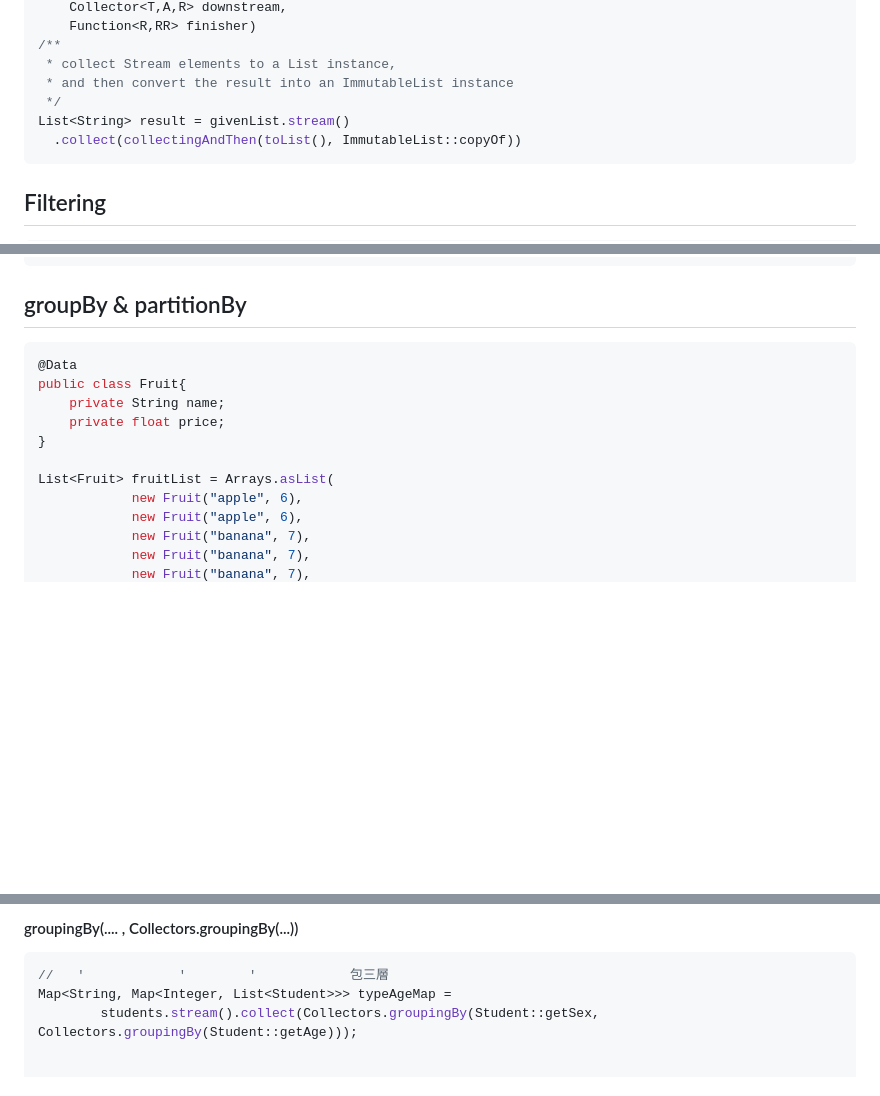
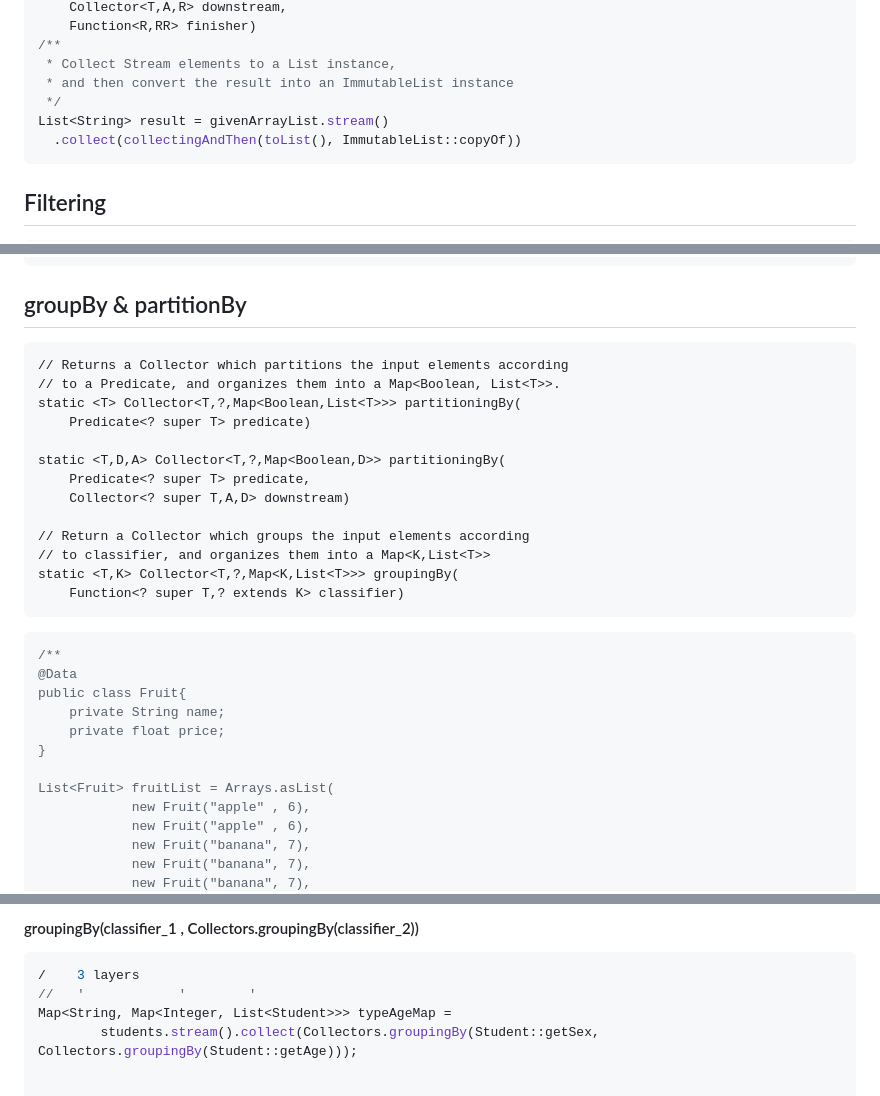
Before and after one commit to maxwolf621/Notes, a Markdown page: java/javanotes/collectors.md, 3 parts joined by grey strips. GitHub-like rendering; blank space fills up the shorter version.

````diff
--- a/java/javanotes/collectors.md
+++ b/java/javanotes/collectors.md
@@ -136,10 +136,10 @@
     Collector<T,A,R> downstream,
     Function<R,RR> finisher)
 /**
- * collect Stream elements to a List instance,
+ * Collect Stream elements to a List instance,
  * and then convert the result into an ImmutableList instance
  */
-List<String> result = givenList.stream()
+List<String> result = givenArrayList.stream()
   .collect(collectingAndThen(toList(), ImmutableList::copyOf))
 ```
 
@@ -153,7 +153,25 @@
 
 ## groupBy & partitionBy
 
+```
+// Returns a Collector which partitions the input elements according
+// to a Predicate, and organizes them into a Map<Boolean, List<T>>.
+static <T> Collector<T,?,Map<Boolean,List<T>>> partitioningBy(
+    Predicate<? super T> predicate)
+
+static <T,D,A> Collector<T,?,Map<Boolean,D>> partitioningBy(
+    Predicate<? super T> predicate,
+    Collector<? super T,A,D> downstream)
+
+// Return a Collector which groups the input elements according
+// to classifier, and organizes them into a Map<K,List<T>>
+static <T,K> Collector<T,?,Map<K,List<T>>> groupingBy(
+    Function<? super T,? extends K> classifier)
+```
+
+
 ```java
+/**
 @Data
 public class Fruit{
     private String name;
@@ -161,8 +179,8 @@ public class Fruit{
 }
 
 List<Fruit> fruitList = Arrays.asList(
-            new Fruit("apple", 6),
-            new Fruit("apple", 6),
+            new Fruit("apple" , 6),
+            new Fruit("apple" , 6),
             new Fruit("banana", 7),
             new Fruit("banana", 7),
             new Fruit("banana", 7),
@@ -293,8 +296,9 @@ System.out.println(result);
 ```
 
-#### groupingBy(.... , Collectors.groupingBy(...))
+#### groupingBy(classifier_1 , Collectors.groupingBy(classifier_2))
 ```java
-//   '            '        '            包三層
+/    3 layers
+//   '            '        '
 Map<String, Map<Integer, List<Student>>> typeAgeMap =
         students.stream().collect(Collectors.groupingBy(Student::getSex, Collectors.groupingBy(Student::getAge)));
 
````
Also changed, not shown: other parts of java/javanotes/collectors.md (+80 -104 lines).
